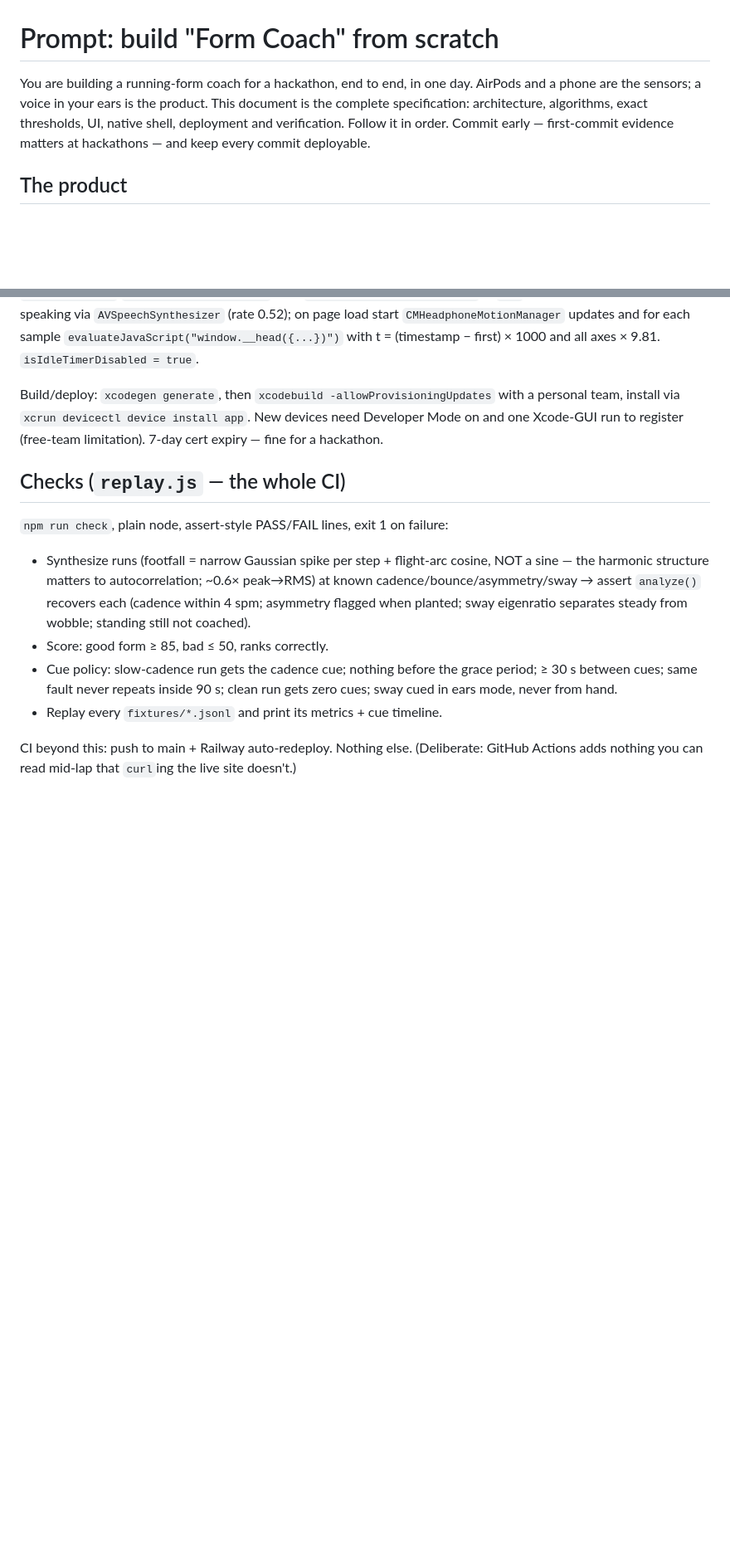
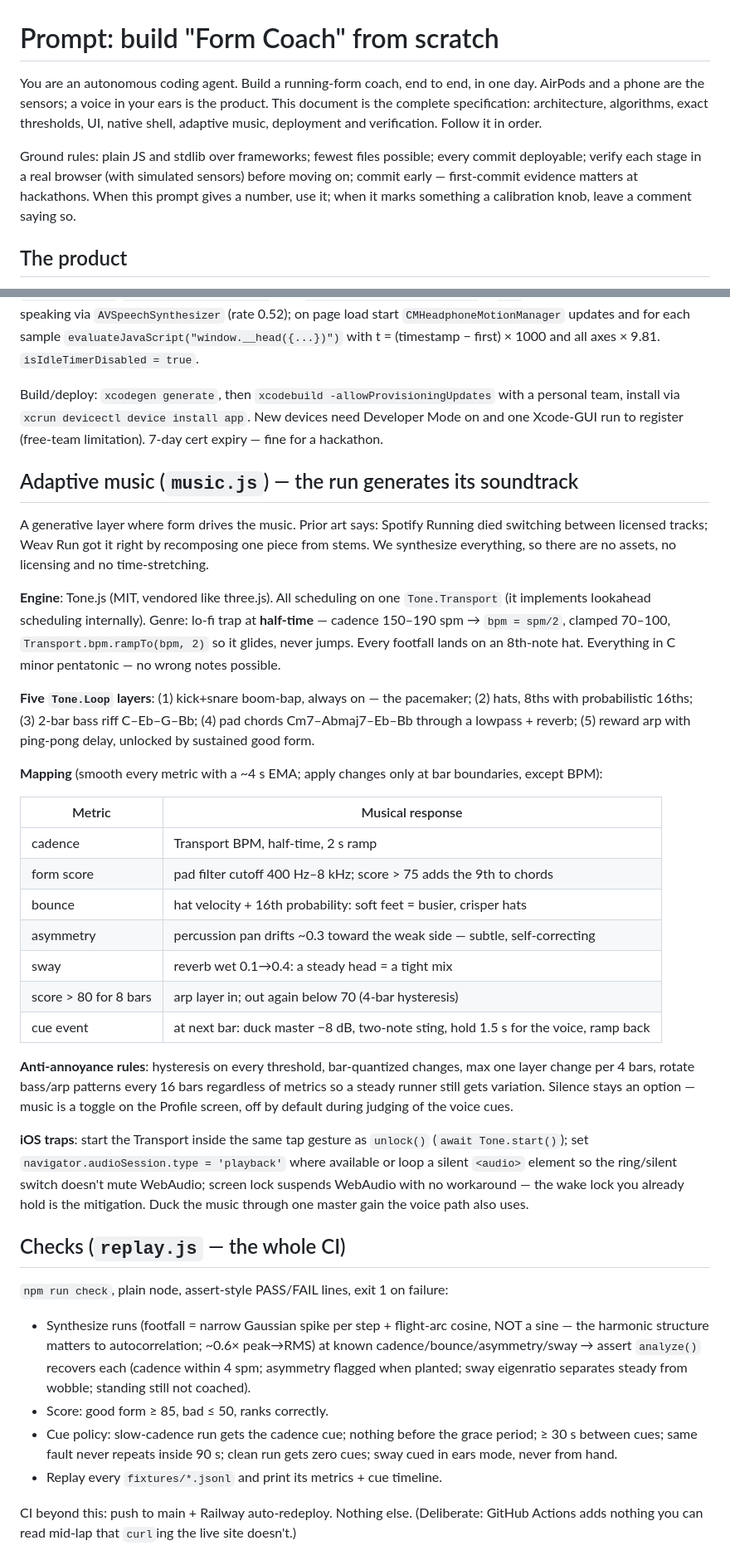
Before and after one commit to HW006-J/run, a Markdown page: REBUILD.md, 2 parts joined by grey strips. Shown at 83% size. GitHub-like rendering; blank space fills up the shorter version.

Commit message:
REBUILD.md: sharpen into a generation prompt; add adaptive music spec
Music section distilled from research: Weav-style stem recomposition beats
Spotify-style track switching; Tone.js half-time mapping from cadence; per-
metric musical responses with hysteresis; the iOS audio traps.

Co-Authored-By: Claude Opus 5 (1M context) <noreply@anthropic.com>
Claude-Session: https://claude.ai/code/session_01WjGWMYACk6TSHVDDZFV4KH

```diff
--- a/REBUILD.md
+++ b/REBUILD.md
@@ -1,10 +1,15 @@
 # Prompt: build "Form Coach" from scratch
 
-You are building a running-form coach for a hackathon, end to end, in one day. AirPods
-and a phone are the sensors; a voice in your ears is the product. This document is the
-complete specification: architecture, algorithms, exact thresholds, UI, native shell,
-deployment and verification. Follow it in order. Commit early — first-commit evidence
-matters at hackathons — and keep every commit deployable.
+You are an autonomous coding agent. Build a running-form coach, end to end, in one
+day. AirPods and a phone are the sensors; a voice in your ears is the product. This
+document is the complete specification: architecture, algorithms, exact thresholds,
+UI, native shell, adaptive music, deployment and verification. Follow it in order.
+
+Ground rules: plain JS and stdlib over frameworks; fewest files possible; every
+commit deployable; verify each stage in a real browser (with simulated sensors)
+before moving on; commit early — first-commit evidence matters at hackathons. When
+this prompt gives a number, use it; when it marks something a calibration knob,
+leave a comment saying so.
 
 ## The product
 
@@ -236,6 +242,48 @@ a personal team, install via `xcrun devicectl device install app`. New devices n
 Developer Mode on and one Xcode-GUI run to register (free-team limitation). 7-day
 cert expiry — fine for a hackathon.
 
+## Adaptive music (`music.js`) — the run generates its soundtrack
+
+A generative layer where form drives the music. Prior art says: Spotify Running died
+switching between licensed tracks; Weav Run got it right by recomposing one piece
+from stems. We synthesize everything, so there are no assets, no licensing and no
+time-stretching.
+
+**Engine**: Tone.js (MIT, vendored like three.js). All scheduling on one
+`Tone.Transport` (it implements lookahead scheduling internally). Genre: lo-fi trap
+at **half-time** — cadence 150–190 spm → `bpm = spm/2`, clamped 70–100,
+`Transport.bpm.rampTo(bpm, 2)` so it glides, never jumps. Every footfall lands on
+an 8th-note hat. Everything in C minor pentatonic — no wrong notes possible.
+
+**Five `Tone.Loop` layers**: (1) kick+snare boom-bap, always on — the pacemaker;
+(2) hats, 8ths with probabilistic 16ths; (3) 2-bar bass riff C–Eb–G–Bb;
+(4) pad chords Cm7–Abmaj7–Eb–Bb through a lowpass + reverb; (5) reward arp with
+ping-pong delay, unlocked by sustained good form.
+
+**Mapping** (smooth every metric with a ~4 s EMA; apply changes only at bar
+boundaries, except BPM):
+
+| Metric | Musical response |
+|---|---|
+| cadence | Transport BPM, half-time, 2 s ramp |
+| form score | pad filter cutoff 400 Hz–8 kHz; score > 75 adds the 9th to chords |
+| bounce | hat velocity + 16th probability: soft feet = busier, crisper hats |
+| asymmetry | percussion pan drifts ~0.3 toward the weak side — subtle, self-correcting |
+| sway | reverb wet 0.1→0.4: a steady head = a tight mix |
+| score > 80 for 8 bars | arp layer in; out again below 70 (4-bar hysteresis) |
+| cue event | at next bar: duck master −8 dB, two-note sting, hold 1.5 s for the voice, ramp back |
+
+**Anti-annoyance rules**: hysteresis on every threshold, bar-quantized changes, max
+one layer change per 4 bars, rotate bass/arp patterns every 16 bars regardless of
+metrics so a steady runner still gets variation. Silence stays an option — music is
+a toggle on the Profile screen, off by default during judging of the voice cues.
+
+**iOS traps**: start the Transport inside the same tap gesture as `unlock()` (`await
+Tone.start()`); set `navigator.audioSession.type = 'playback'` where available or
+loop a silent `<audio>` element so the ring/silent switch doesn't mute WebAudio;
+screen lock suspends WebAudio with no workaround — the wake lock you already hold is
+the mitigation. Duck the music through one master gain the voice path also uses.
+
 ## Checks (`replay.js` — the whole CI)
 
 `npm run check`, plain node, assert-style PASS/FAIL lines, exit 1 on failure:
```
Also changed, not shown: other parts of REBUILD.md (+3 -0 lines).
